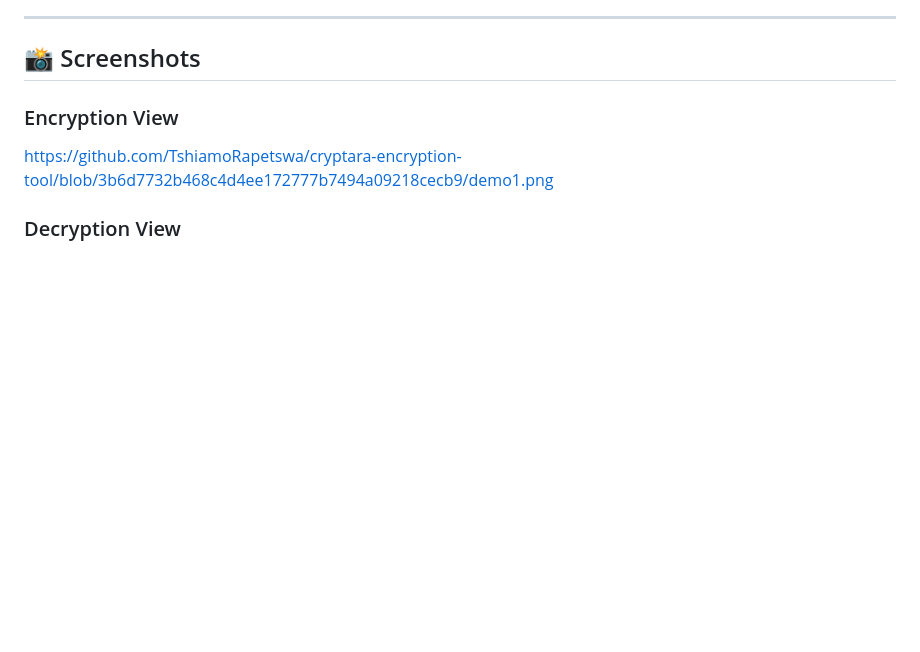
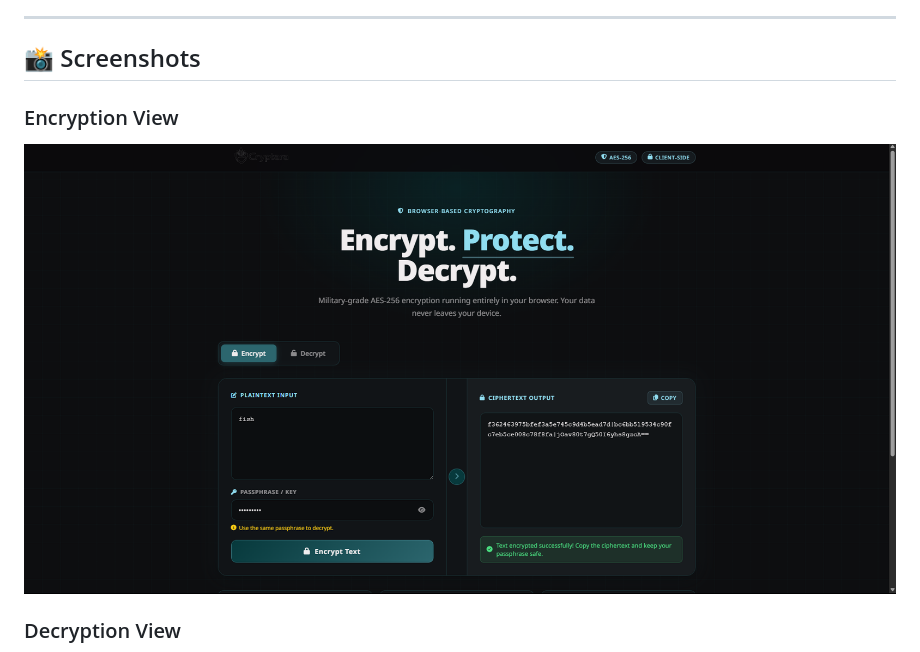
Before and after one commit to TshiamoRapetswa/cryptara-encryption-tool, a Markdown page: README.md, the part around one of its changes. Drawn GitHub-style; blank space fills up the shorter version.

Commit message:
Update screenshot links in README.md

```diff
--- a/README.md
+++ b/README.md
@@ -168,6 +168,6 @@ Uses [Font Awesome 6](https://fontawesome.com/) via CDN:
 ## 📸 Screenshots
 
 ### Encryption View
-https://github.com/TshiamoRapetswa/cryptara-encryption-tool/blob/3b6d7732b468c4d4ee172777b7494a09218cecb9/demo1.png
+![Demo 1 - Encryption](https://github.com/TshiamoRapetswa/cryptara-encryption-tool/blob/3b6d7732b468c4d4ee172777b7494a09218cecb9/demo1.png)
 
 ### Decryption View
```
Also changed, not shown: other parts of README.md (+1 -1 lines).
